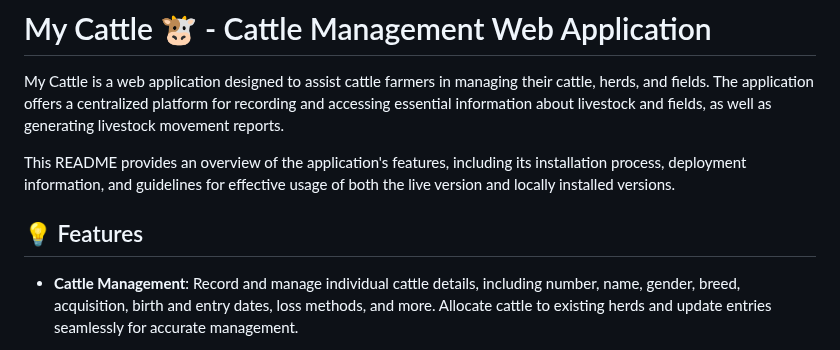
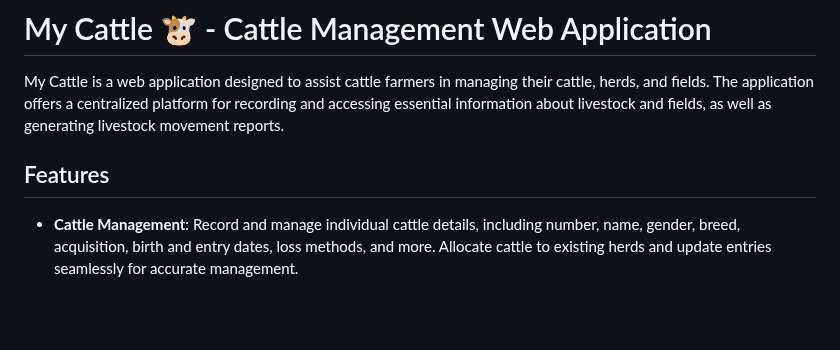
Before and after one commit to Beatasav/cattle_management, a Markdown page: README.md, the part around one of its changes. Rendered like a GitHub page; blank space fills up the shorter version.

```diff
--- a/README.md
+++ b/README.md
@@ -3,9 +3,7 @@
 My Cattle is a web application designed to assist cattle farmers in managing their cattle, herds, and fields.
 The application offers a centralized platform for recording and accessing essential information about livestock and fields, as well as generating livestock movement reports.
 
-This README provides an overview of the application's features, including its installation process, deployment information, and guidelines for effective usage of both the live version and locally installed versions.
-
-## 💡 Features
+## Features
 
 - **Cattle Management**: Record and manage individual cattle details, including number, name, gender, breed, acquisition, birth and entry dates, loss methods, and more. Allocate cattle to existing herds and update entries seamlessly for accurate management.
 
```
Also changed, not shown: other parts of README.md (+48 -30 lines).
